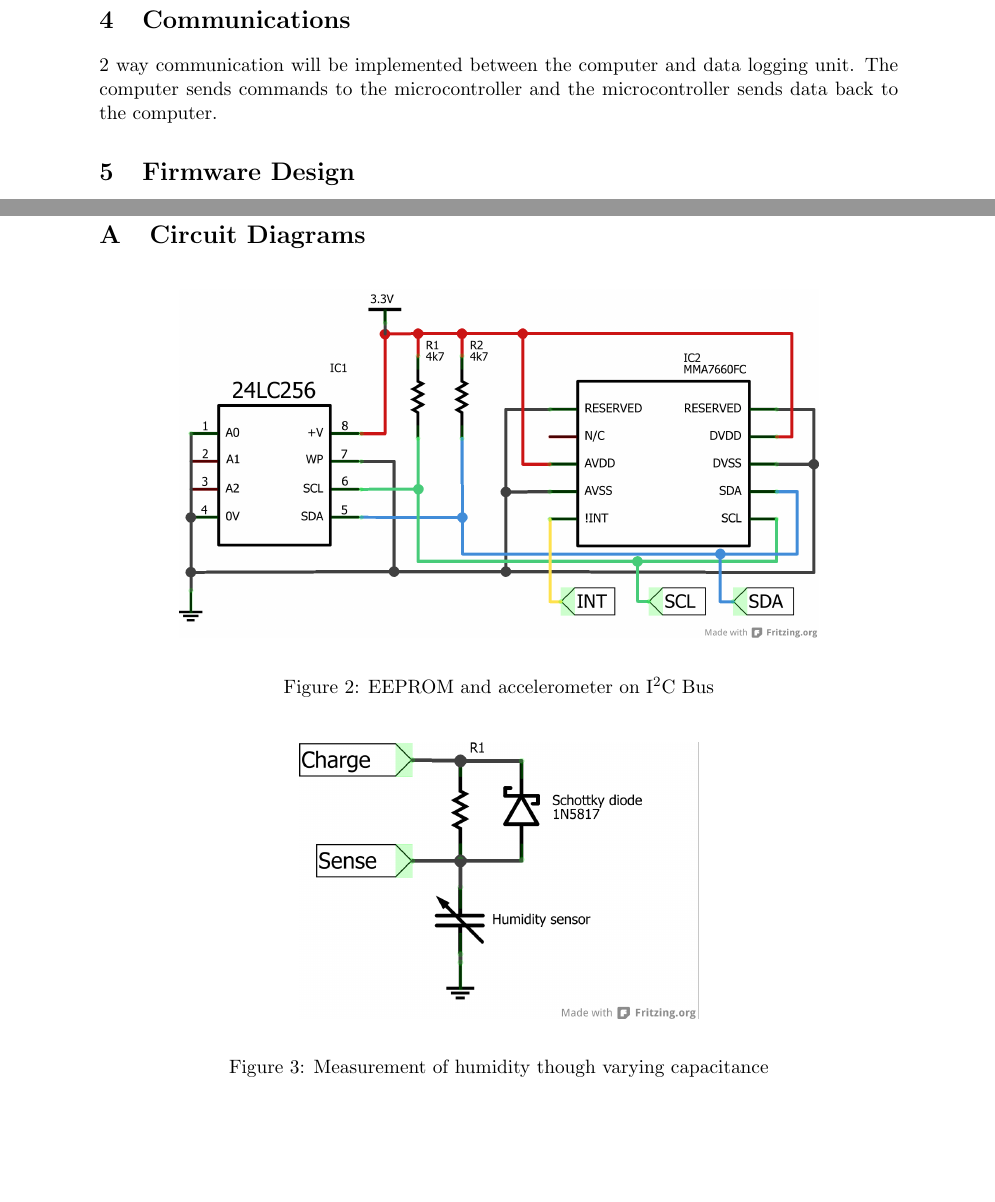
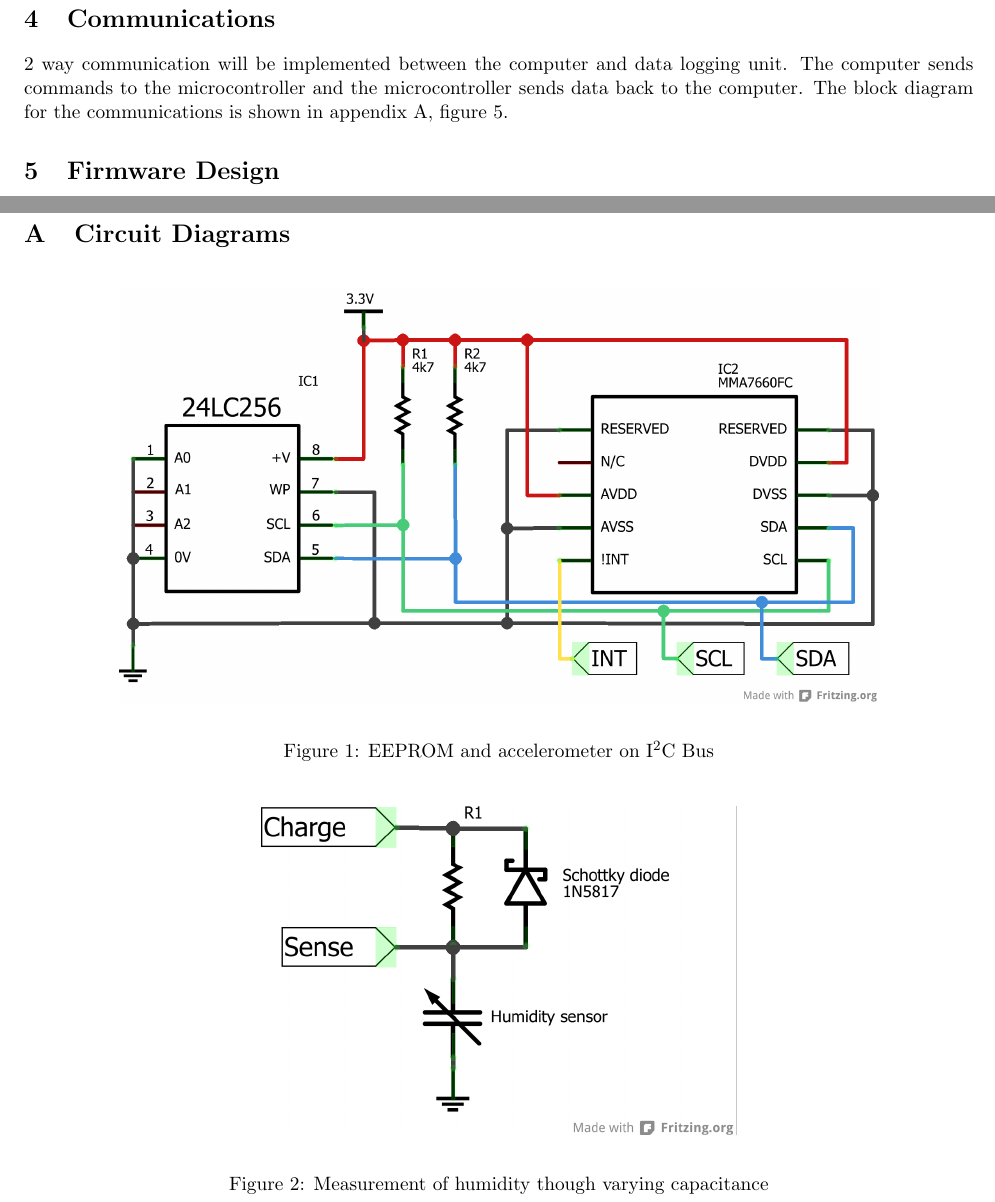
Before and after one commit to JamesGlanville/datalogger, a LaTeX document (Reports/Interim_Report.tex): two parts of pages 2 and 4 of 6 before the commit and two parts of pages 2 and 3 of 6 after it, joined at a grey line, cut so that both start at the same text, the shorter picture padded with empty space. Compiled offline with pdfLaTeX.

Commit message:
report squeezed to fit page limit

```diff
--- a/Reports/Interim_Report.tex
+++ b/Reports/Interim_Report.tex
@@ -6,6 +6,11 @@
 \documentclass[a4paper,11pt]{article}  % Standard document class
 \usepackage[english]{babel}            % Set document language
 \usepackage{fullpage}                  % Set up page for small margins etc
+
+\setlength{\hoffset}{-1.5cm}
+\addtolength{\textwidth}{3cm}
+\setlength{\voffset}{-1.8cm}
+\addtolength{\textheight}{3.6cm}
 
 \usepackage{graphicx}                  % For including images in document
 \usepackage{placeins}                  % Allows use of \FloatBarrier
@@ -125,5 +130,7 @@ features are the accelerometer, EEPROM and LCD display.
 
 2 way communication will be implemented between the computer and data
 logging unit. The computer sends commands to the microcontroller and
-the microcontroller sends data back to the computer.
+the microcontroller sends data back to the computer. The block diagram
+for the communications is shown in appendix
+\ref{sec:circuit-diagrams}, figure \ref{fig:commsdiag}.
 
@@ -135,5 +137,3 @@ the microcontroller sends data back to the computer.
-  \label{fig:commsdiag}
-\end{figure}
 
 \section{Firmware Design}
 \label{sec:firmware-design}
```
Also changed, not shown: Reports/Interim_Report.pdf, Reports/Interim_Report.tex (15 more changed lines).
